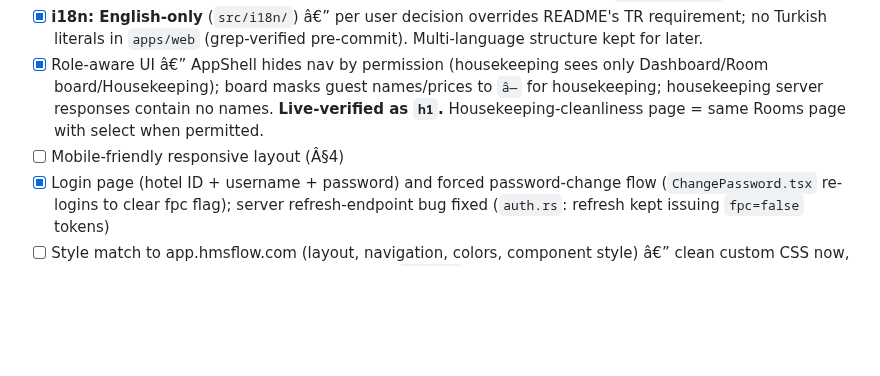
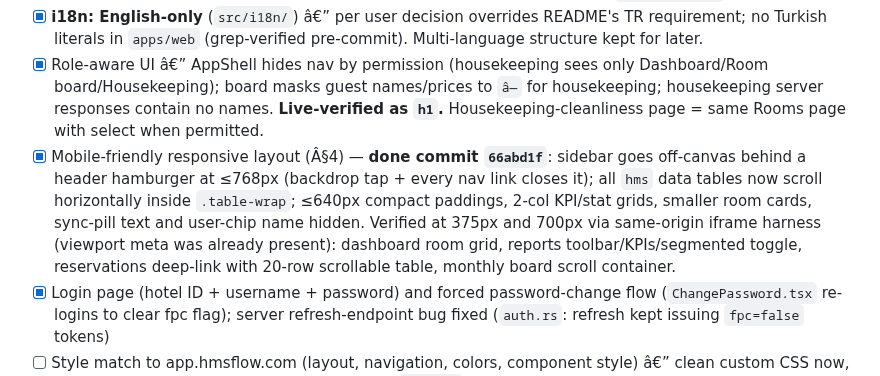
Before and after one commit to SinaGeek/hotel, a Markdown page: todo.md, the part around the change. Rendered like a GitHub page; blank space fills up the shorter version.

Commit message:
todo: mark 103 responsive layout [x] (commit 66abd1f)

```diff
--- a/todo.md
+++ b/todo.md
@@ -100,7 +100,7 @@ Legend: **[BLOCKER]** stops everything else Â· **[P0]** critical path Â· **[
 - [x] Reports pages with charts (ECharts or Recharts): earnings by channel/day/month/room, occupancy, ADR, RevPAR â€” with date-range filter and CSV/PDF export *(Phase 7 â€” reads `daily_revenue`)*
 - [x] **i18n: English-only** (`src/i18n/`) â€” per user decision overrides README's TR requirement; no Turkish literals in `apps/web` (grep-verified pre-commit). Multi-language structure kept for later.
 - [x] Role-aware UI â€” AppShell hides nav by permission (housekeeping sees only Dashboard/Room board/Housekeeping); board masks guest names/prices to `â—` for housekeeping; housekeeping server responses contain no names. **Live-verified as `h1`.** Housekeeping-cleanliness page = same Rooms page with select when permitted.
-- [ ] Mobile-friendly responsive layout (Â§4)
+- [x] Mobile-friendly responsive layout (Â§4) — **done commit `66abd1f`**: sidebar goes off-canvas behind a header hamburger at ≤768px (backdrop tap + every nav link closes it); all `hms` data tables now scroll horizontally inside `.table-wrap`; ≤640px compact paddings, 2-col KPI/stat grids, smaller room cards, sync-pill text and user-chip name hidden. Verified at 375px and 700px via same-origin iframe harness (viewport meta was already present): dashboard room grid, reports toolbar/KPIs/segmented toggle, reservations deep-link with 20-row scrollable table, monthly board scroll container.
 - [x] Login page (hotel ID + username + password) and forced password-change flow (`ChangePassword.tsx` re-logins to clear fpc flag); server refresh-endpoint bug fixed (`auth.rs`: refresh kept issuing `fpc=false` tokens)
 - [ ] Style match to app.hmsflow.com (layout, navigation, colors, component style) â€” clean custom CSS now, cosmetic pass later
  — **pass 1 done commit `2439feb`** (dashboard + reports: compact room-card grid ~4+ /row, colored chip dots, lavender “Make Reservation”, icon-circle stat cards; verified at 936×838 vs `screenshots/dashboard.PNG`). Remaining pages have only minor deviations; revisit if time allows.
```
